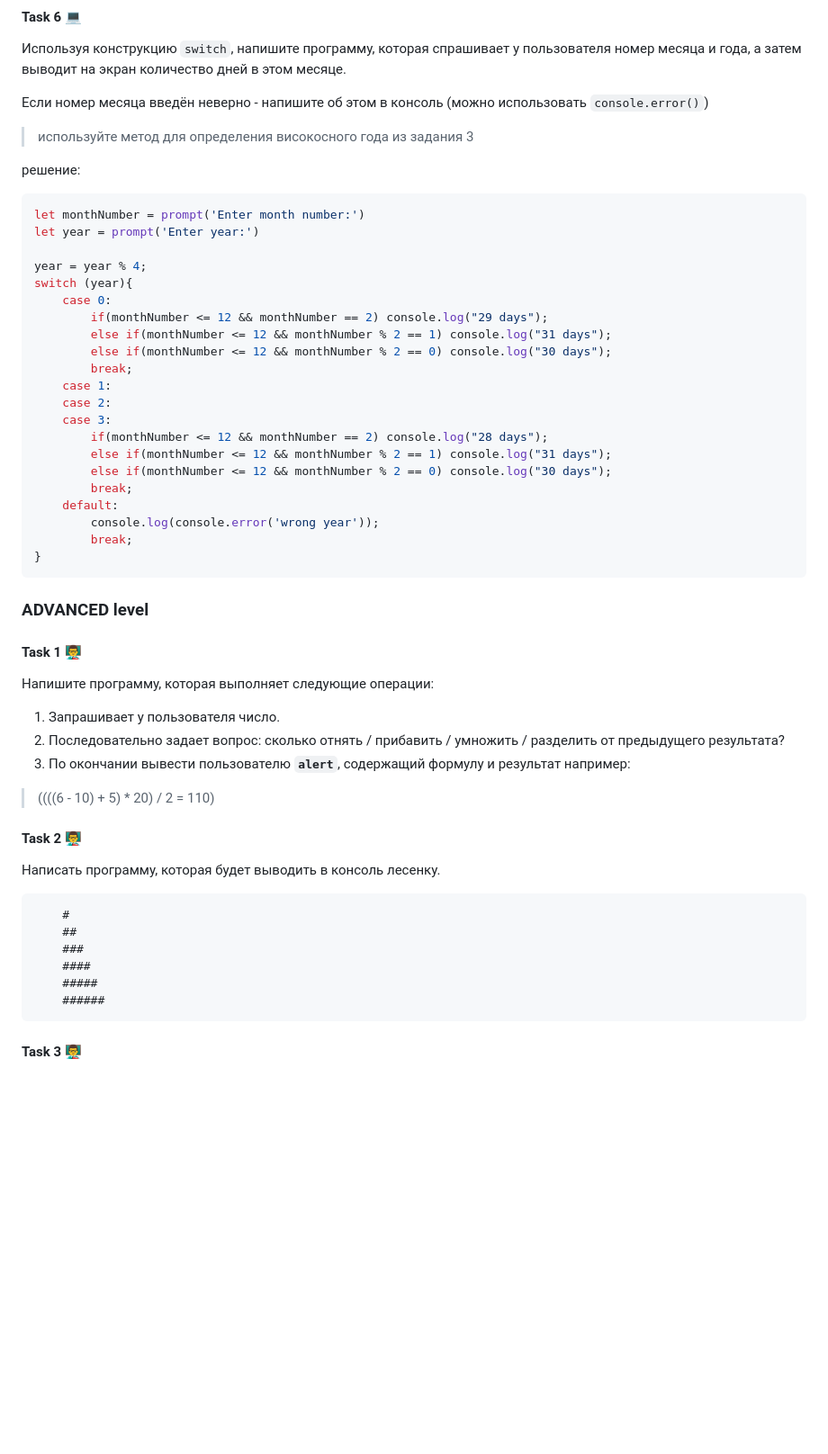
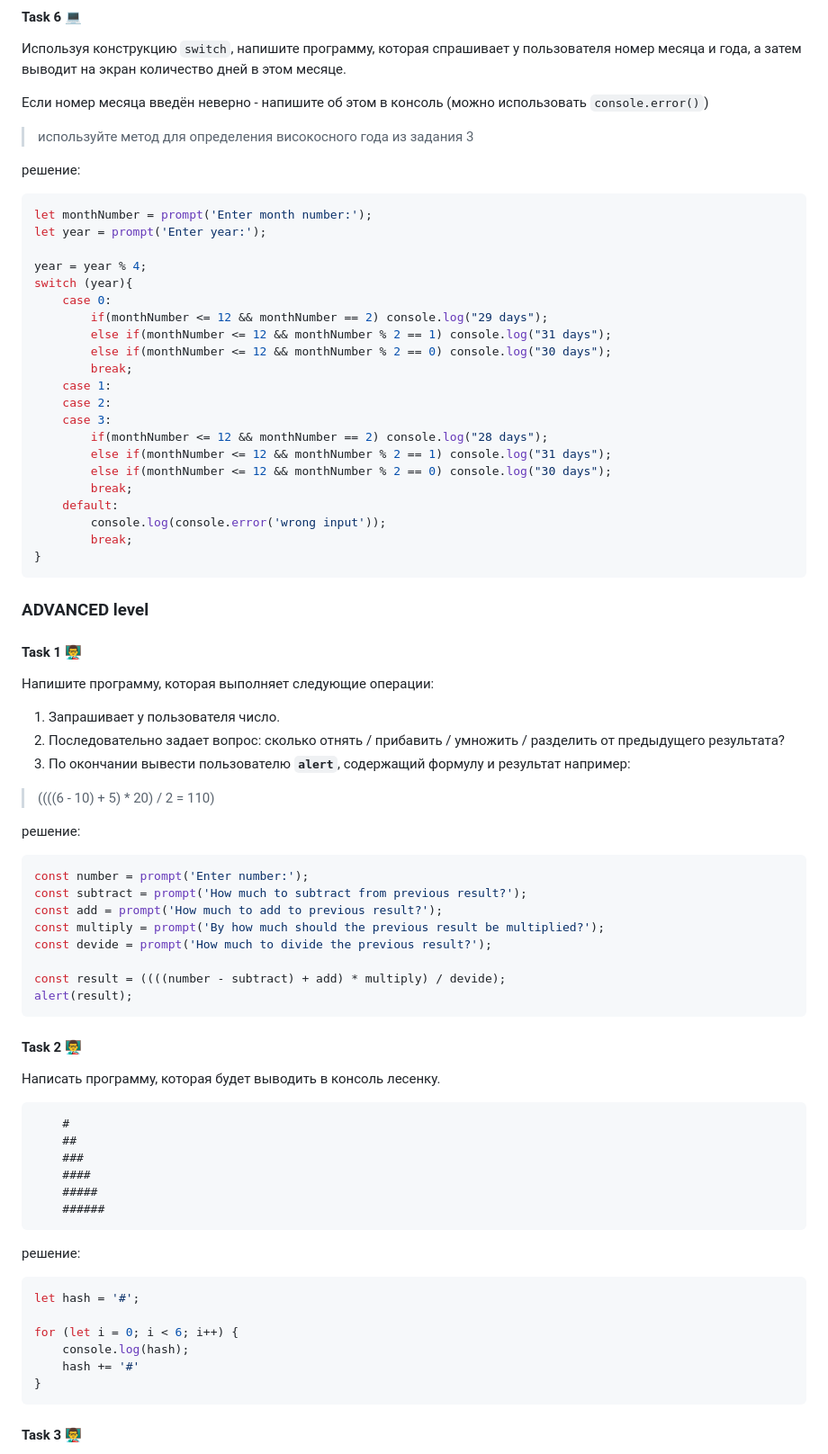
Before and after one commit to hohsen/TMS-Homework, a Markdown page: DZ_43/index.md, the part around one of its changes. Shown at 90% size. Drawn GitHub-style; blank space fills up the shorter version.

````diff
--- a/DZ_43/index.md
+++ b/DZ_43/index.md
@@ -103,8 +103,8 @@
 решение:
 
 ```javascript
-let monthNumber = prompt('Enter month number:')
-let year = prompt('Enter year:')
+let monthNumber = prompt('Enter month number:');
+let year = prompt('Enter year:');
 
 year = year % 4;
 switch (year){
@@ -121,7 +121,7 @@ switch (year){
         else if(monthNumber <= 12 && monthNumber % 2 == 0) console.log("30 days");
         break;
     default:
-        console.log(console.error('wrong year'));
+        console.log(console.error('wrong input'));
         break;
 }
 ```
@@ -138,6 +138,19 @@ switch (year){
 3. По окончании вывести пользователю **`alert`**, содержащий формулу и результат например:
 > ((((6 - 10) + 5) * 20) / 2 = 110)
 
+решение:
+
+```javascript
+const number = prompt('Enter number:');
+const subtract = prompt('How much to subtract from previous result?');
+const add = prompt('How much to add to previous result?');
+const multiply = prompt('By how much should the previous result be multiplied?');
+const devide = prompt('How much to divide the previous result?');
+
+const result = ((((number - subtract) + add) * multiply) / devide);
+alert(result);
+```
+
 #### Task 2 👨‍🏫
 
 Написать программу, которая будет выводить в консоль лесенку.
@@ -151,6 +164,16 @@ switch (year){
     ######
 ```
 
+решение:
+
+```javascript
+let hash = '#';
+
+for (let i = 0; i < 6; i++) {
+    console.log(hash);
+    hash += '#'
+}
+```
 #### Task 3 👨‍🏫
 
 Дополните результат задания 6 так, чтобы программа спрашивала пользователя до тех пор, пока он не введёт корректное значение или напишет в окошко `prompt()` специальное стоп-слово.
````
Also changed, not shown: other parts of DZ_43/index.md (+44 -8 lines).
